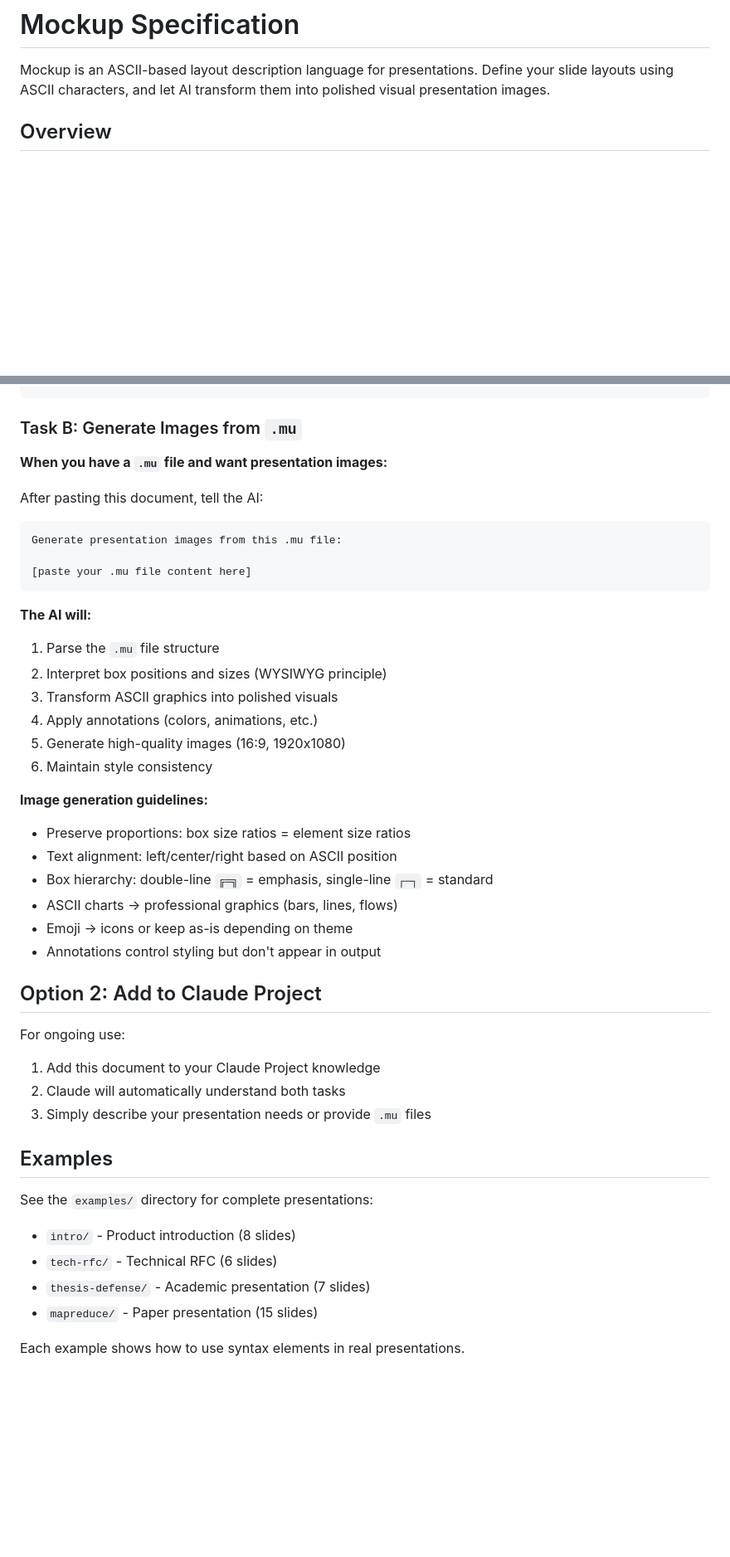
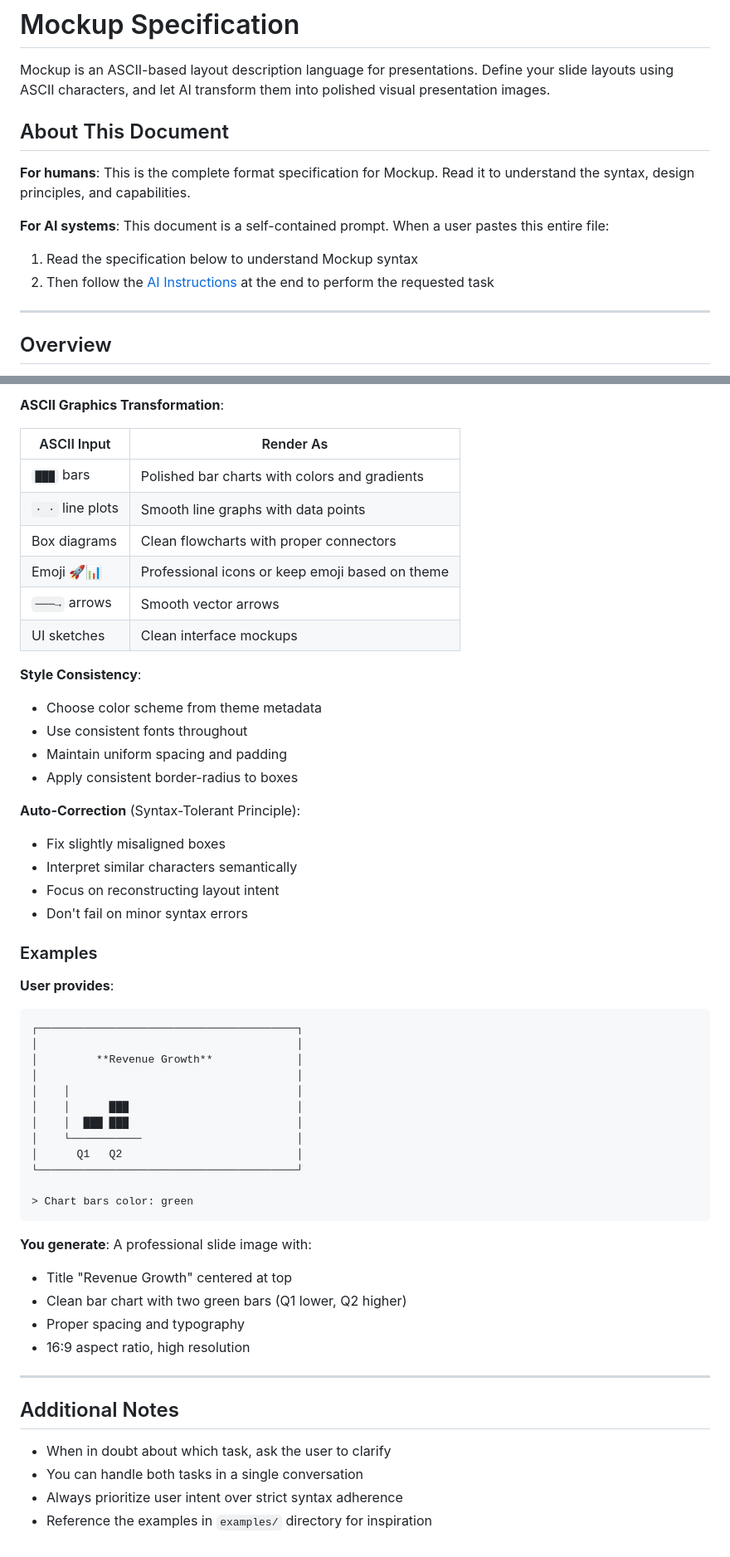
Before and after one commit to simpx/mockup.md, a Markdown page: mockup.md, 2 parts joined by grey strips. Shown at 83% size. Drawn GitHub-style; blank space fills up the shorter version.

````diff
--- a/mockup.md
+++ b/mockup.md
@@ -1,6 +1,16 @@
 # Mockup Specification
 
 Mockup is an ASCII-based layout description language for presentations. Define your slide layouts using ASCII characters, and let AI transform them into polished visual presentation images.
+
+## About This Document
+
+**For humans**: This is the complete format specification for Mockup. Read it to understand the syntax, design principles, and capabilities.
+
+**For AI systems**: This document is a self-contained prompt. When a user pastes this entire file:
+1. Read the specification below to understand Mockup syntax
+2. Then follow the [AI Instructions](#ai-instructions) at the end to perform the requested task
+
+---
 
 ## Overview
 
@@ -422,45 +534,55 @@ Target audience: investors.
+**ASCII Graphics Transformation**:
+
+| ASCII Input | Render As |
+|-------------|-----------|
+| `███` bars | Polished bar charts with colors and gradients |
+| `· ·` line plots | Smooth line graphs with data points |
+| Box diagrams | Clean flowcharts with proper connectors |
+| Emoji 🚀📊 | Professional icons or keep emoji based on theme |
+| `───→` arrows | Smooth vector arrows |
+| UI sketches | Clean interface mockups |
+
+**Style Consistency**:
+- Choose color scheme from theme metadata
+- Use consistent fonts throughout
+- Maintain uniform spacing and padding
+- Apply consistent border-radius to boxes
+
+**Auto-Correction** (Syntax-Tolerant Principle):
+- Fix slightly misaligned boxes
+- Interpret similar characters semantically
+- Focus on reconstructing layout intent
+- Don't fail on minor syntax errors
+
+### Examples
+
+**User provides**:
+```mu
+┌────────────────────────────────────────┐
+│                                        │
+│         **Revenue Growth**             │
+│                                        │
+│    │                                   │
+│    │      ███                          │
+│    │  ███ ███                          │
+│    └───────────                        │
+│      Q1   Q2                           │
+└────────────────────────────────────────┘
+
+> Chart bars color: green
 ```
 
-### Task B: Generate Images from `.mu`
+**You generate**: A professional slide image with:
+- Title "Revenue Growth" centered at top
+- Clean bar chart with two green bars (Q1 lower, Q2 higher)
+- Proper spacing and typography
+- 16:9 aspect ratio, high resolution
 
-**When you have a `.mu` file and want presentation images:**
+---
 
-After pasting this document, tell the AI:
-```
-Generate presentation images from this .mu file:
+## Additional Notes
 
-[paste your .mu file content here]
-```
-
-**The AI will:**
-1. Parse the `.mu` file structure
-2. Interpret box positions and sizes (WYSIWYG principle)
-3. Transform ASCII graphics into polished visuals
-4. Apply annotations (colors, animations, etc.)
-5. Generate high-quality images (16:9, 1920x1080)
-6. Maintain style consistency
-
-**Image generation guidelines:**
-- Preserve proportions: box size ratios = element size ratios
-- Text alignment: left/center/right based on ASCII position
-- Box hierarchy: double-line `╔═╗` = emphasis, single-line `┌─┐` = standard
-- ASCII charts → professional graphics (bars, lines, flows)
-- Emoji → icons or keep as-is depending on theme
-- Annotations control styling but don't appear in output
-
-## Option 2: Add to Claude Project
-
-For ongoing use:
-1. Add this document to your Claude Project knowledge
-2. Claude will automatically understand both tasks
-3. Simply describe your presentation needs or provide `.mu` files
-
-## Examples
-
-See the `examples/` directory for complete presentations:
-- `intro/` - Product introduction (8 slides)
-- `tech-rfc/` - Technical RFC (6 slides)
-- `thesis-defense/` - Academic presentation (7 slides)
-- `mapreduce/` - Paper presentation (15 slides)
-
-Each example shows how to use syntax elements in real presentations.
+- When in doubt about which task, ask the user to clarify
+- You can handle both tasks in a single conversation
+- Always prioritize user intent over strict syntax adherence
+- Reference the examples in `examples/` directory for inspiration
````
Also changed, not shown: other parts of mockup.md (+125 -23 lines).
